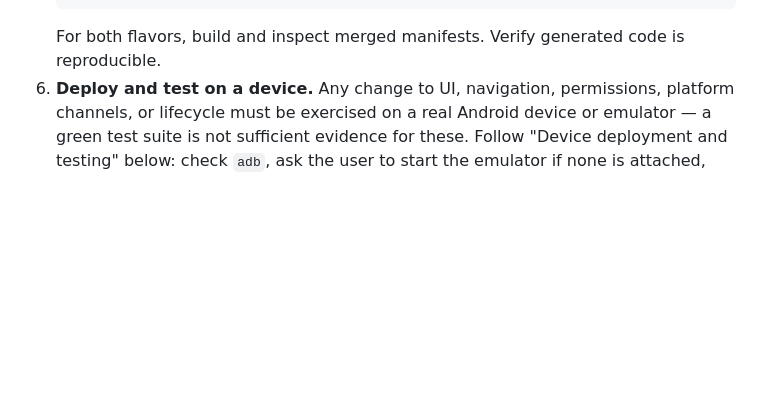
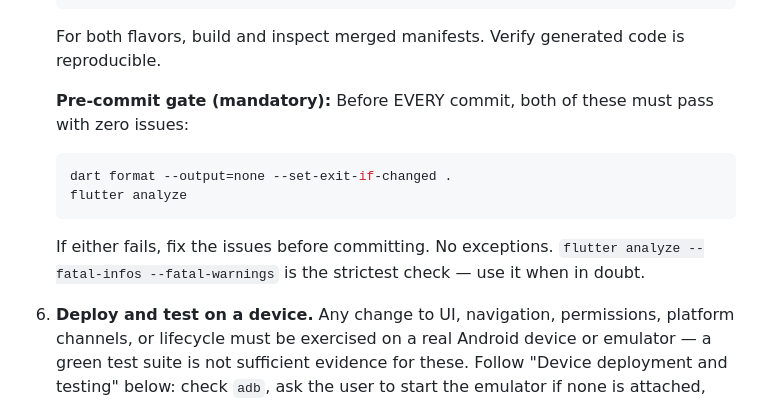
Before and after one commit to namila007/MoneySync, a Markdown page: AGENTS.MD, the part around the change. Drawn GitHub-style; blank space fills up the shorter version.

Commit message:
docs: add mandatory pre-commit gate for dart format and flutter analyze

````diff
--- a/AGENTS.MD
+++ b/AGENTS.MD
@@ -33,6 +33,14 @@ For every code change:
    flutter build apk --debug
    ```
    For both flavors, build and inspect merged manifests. Verify generated code is reproducible.
+
+   **Pre-commit gate (mandatory):** Before EVERY commit, both of these must pass with zero issues:
+   ```sh
+   dart format --output=none --set-exit-if-changed .
+   flutter analyze
+   ```
+   If either fails, fix the issues before committing. No exceptions. `flutter analyze --fatal-infos --fatal-warnings` is the strictest check — use it when in doubt.
+
 6. **Deploy and test on a device.** Any change to UI, navigation, permissions, platform channels, or lifecycle must be exercised on a real Android device or emulator — a green test suite is not sufficient evidence for these. Follow "Device deployment and testing" below: check `adb`, ask the user to start the emulator if none is attached, install the flavor with its matching Dart entrypoint, then exercise the changed flow and capture evidence.
 7. **Review.** Request a Flutter/Dart/Kotlin review via the appropriate skill or subagent. Add a security review for permissions, SMS, storage, authentication, cryptography, network, imports, exports, or Wallet mutations. Address critical and high findings.
 8. **Add a worklog.** Write a dated entry in the guides `worklog/` directory describing what was done, what evidence was produced, what tests were added, what gates remain, and what milestone rows are affected. Reference the milestone, plan sections, and app commits. Do not pre-claim results — record only after tests pass and builds succeed.
````
